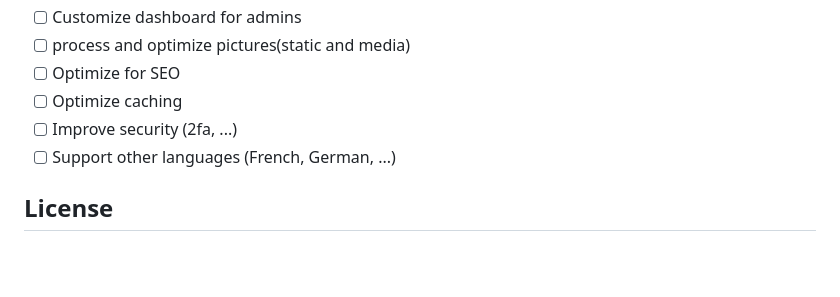
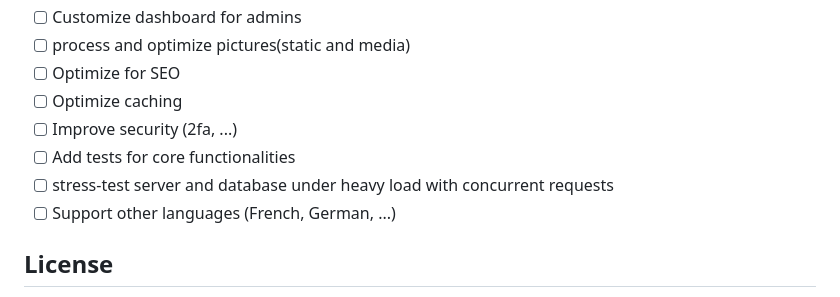
Before and after one commit to erfanghorbanee/Django-Shop, a Markdown page: README.md, the part around the change. GitHub-like rendering; blank space fills up the shorter version.

Commit message:
Add tests and stress-testing tasks to the To-Do list

```diff
--- a/README.md
+++ b/README.md
@@ -120,6 +120,8 @@ SOCIALACCOUNT_PROVIDERS = {
 - [ ] Optimize for SEO
 - [ ] Optimize caching
 - [ ] Improve security (2fa, ...)
+- [ ] Add tests for core functionalities
+- [ ] stress-test server and database under heavy load with concurrent requests
 - [ ] Support other languages (French, German, ...)
 
 ## License
```
